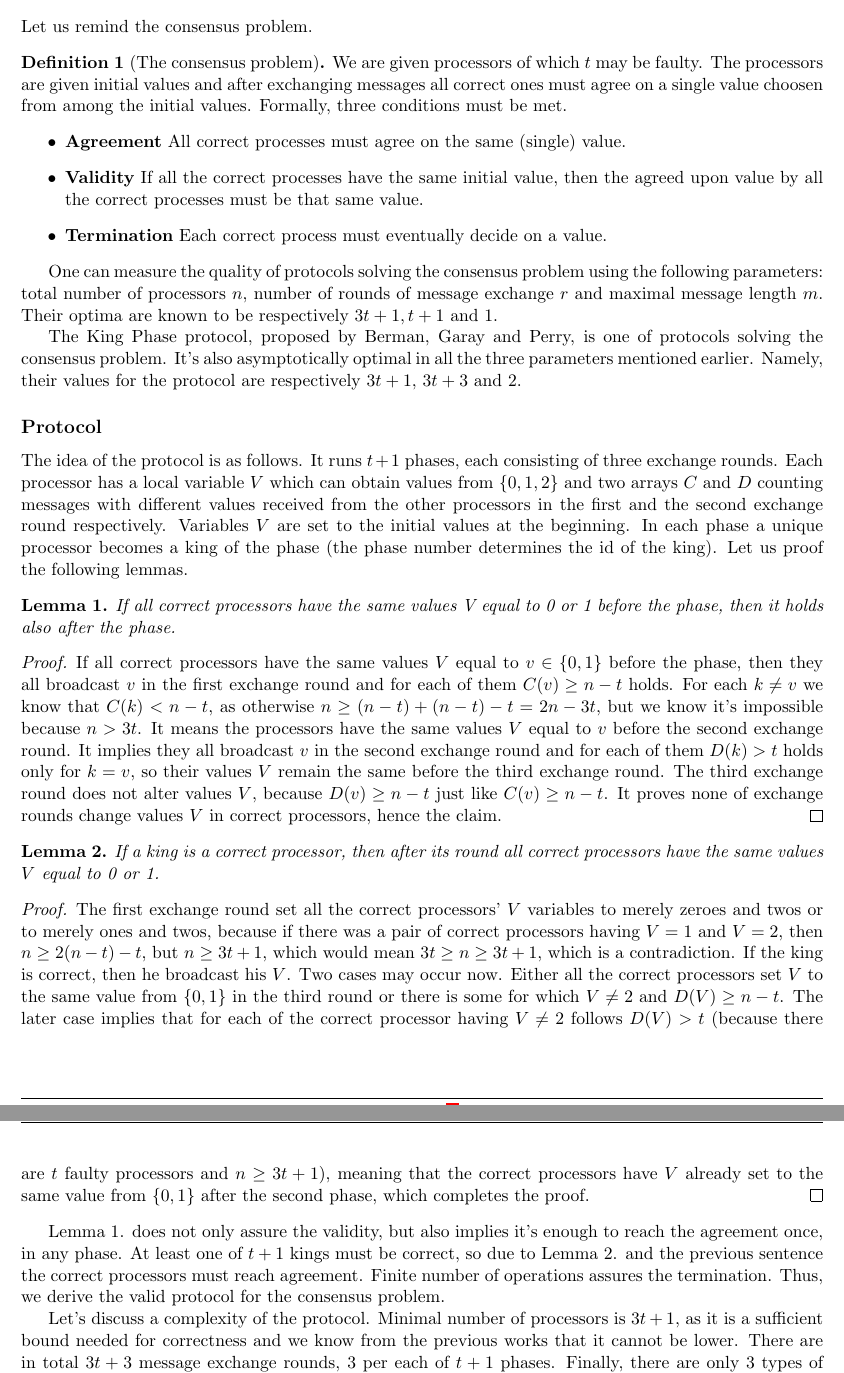
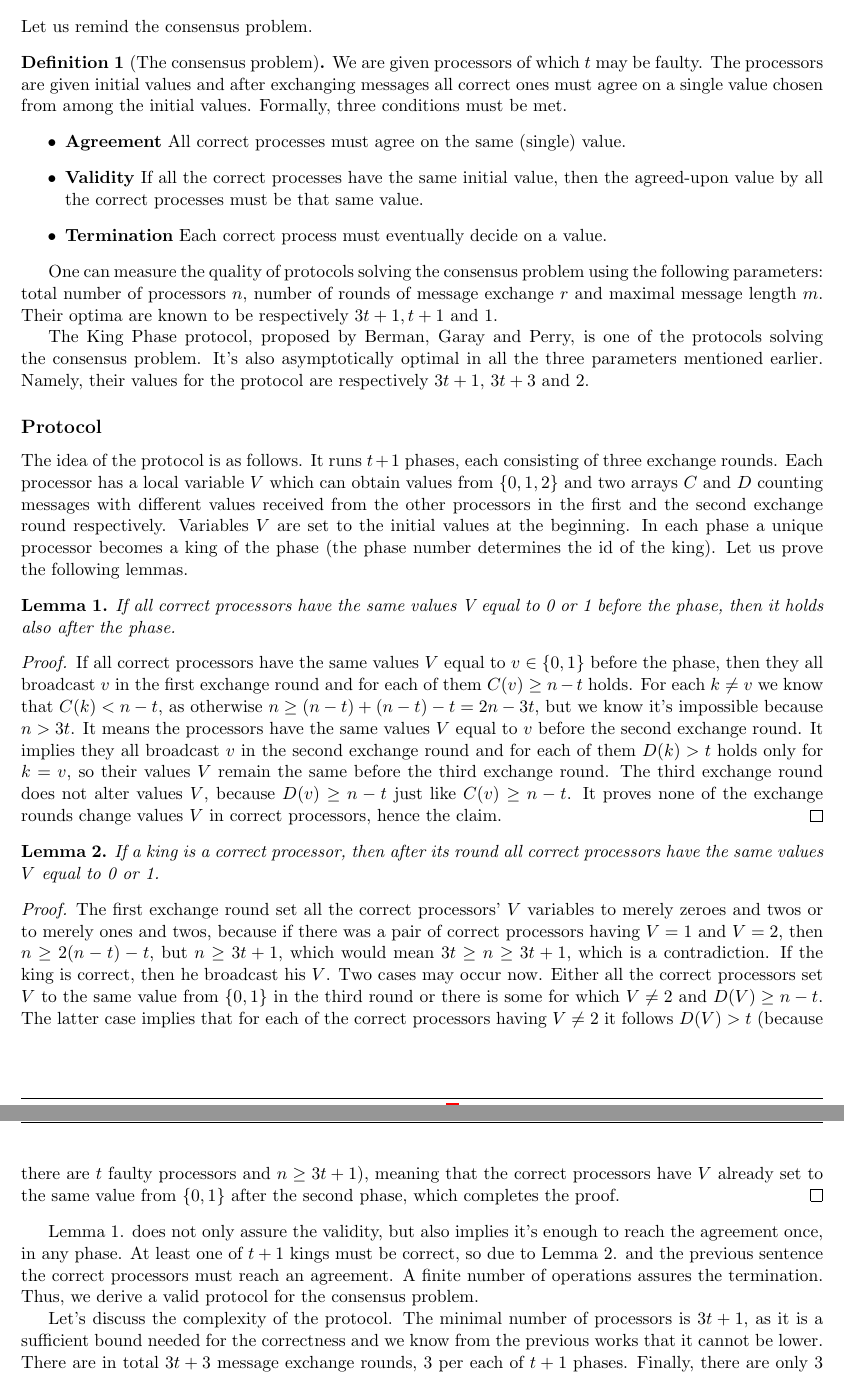
Before and after one commit to krzysztof-turowski/distributed-framework, a LaTeX document (text/1164034/phase_king.tex): two parts of pages 1 and 2 of 2, joined at a grey line, cut so that both start at the same text. Compiled offline with pdfLaTeX.

Commit message:
Fix spelling in the descriptions

```diff
--- a/text/1164034/phase_king.tex
+++ b/text/1164034/phase_king.tex
@@ -53,35 +53,35 @@
 \subsection*{Introduction}
 Let us remind the consensus problem.
 \begin{defn}[The consensus problem]
-We are given processors of which $t$ may be faulty. The processors are given initial values and after exchanging messages all correct ones must agree on a single value choosen from among the initial values. Formally, three conditions must be met.
+We are given processors of which $t$ may be faulty. The processors are given initial values and after exchanging messages all correct ones must agree on a single value chosen from among the initial values. Formally, three conditions must be met.
 \begin{itemize}
     \item \textbf{Agreement} All correct processes must agree on the same (single) value.
-    \item \textbf{Validity} If all the correct processes have the same initial value, then the agreed upon value by all the correct processes must be that same value.
+    \item \textbf{Validity} If all the correct processes have the same initial value, then the agreed-upon value by all the correct processes must be that same value.
     \item \textbf{Termination} Each correct process must eventually decide on a value.
 \end{itemize}
 \end{defn}
 
 One can measure the quality of protocols solving the consensus problem using the following parameters: total number of processors $n$, number of rounds of message exchange $r$ and maximal message length $m$. Their optima are known to be respectively $3t+1, t+1$ and $1$.
 
-The King Phase protocol, proposed by Berman, Garay and Perry, is one of protocols solving the consensus problem. It's also asymptotically optimal in all the three parameters mentioned earlier. Namely, their values for the protocol are respectively $3t+1$, $3t+3$ and $2$.
+The King Phase protocol, proposed by Berman, Garay and Perry, is one of the protocols solving the consensus problem. It's also asymptotically optimal in all the three parameters mentioned earlier. Namely, their values for the protocol are respectively $3t+1$, $3t+3$ and $2$.
 
 \subsection*{Protocol}
-The idea of the protocol is as follows. It runs $t+1$ phases, each consisting of three exchange rounds. Each processor has a local variable $V$ which can obtain values from $\{0,1,2\}$ and two arrays $C$ and $D$ counting messages with different values received from the other processors in the first and the second exchange round respectively. Variables $V$ are set to the initial values at the beginning. In each phase a unique processor becomes a king of the phase (the phase number determines the id of the king). Let us proof the following lemmas.
+The idea of the protocol is as follows. It runs $t+1$ phases, each consisting of three exchange rounds. Each processor has a local variable $V$ which can obtain values from $\{0,1,2\}$ and two arrays $C$ and $D$ counting messages with different values received from the other processors in the first and the second exchange round respectively. Variables $V$ are set to the initial values at the beginning. In each phase a unique processor becomes a king of the phase (the phase number determines the id of the king). Let us prove the following lemmas.
 \begin{lem}
 If all correct processors have the same values V equal to 0 or 1 before the phase, then it holds also after the phase.
 \end{lem}
 \begin{proof}
-If all correct processors have the same values $V$ equal to $v\in\{0,1\}$ before the phase, then they all broadcast $v$ in the first exchange round and for each of them $C(v) \geq n-t$ holds. For each $k\neq v$ we know that $C(k) < n-t$, as otherwise $n\geq (n-t) + (n-t) - t = 2n-3t$, but we know it's impossible because $n>3t$. It means the processors have the same values $V$ equal to $v$ before the second exchange round. It implies they all broadcast $v$ in the second exchange round and for each of them $D(k)>t$ holds only for $k=v$, so their values $V$ remain the same before the third exchange round. The third exchange round does not alter values $V$, because $D(v)\geq n-t$ just like $C(v)\geq n-t$. It proves none of exchange rounds change values $V$ in correct processors, hence the claim.
+If all correct processors have the same values $V$ equal to $v\in\{0,1\}$ before the phase, then they all broadcast $v$ in the first exchange round and for each of them $C(v) \geq n-t$ holds. For each $k\neq v$ we know that $C(k) < n-t$, as otherwise $n\geq (n-t) + (n-t) - t = 2n-3t$, but we know it's impossible because $n>3t$. It means the processors have the same values $V$ equal to $v$ before the second exchange round. It implies they all broadcast $v$ in the second exchange round and for each of them $D(k)>t$ holds only for $k=v$, so their values $V$ remain the same before the third exchange round. The third exchange round does not alter values $V$, because $D(v)\geq n-t$ just like $C(v)\geq n-t$. It proves none of the exchange rounds change values $V$ in correct processors, hence the claim.
 \end{proof}
 \begin{lem}
 If a king is a correct processor, then after its round all correct processors have the same values $V$ equal to 0 or 1.
 \end{lem}
 \begin{proof}
-The first exchange round set all the correct processors' $V$ variables to merely zeroes and twos or to merely ones and twos, because if there was a pair of correct processors having $V=1$ and $V=2$, then $n\ge2(n-t)-t$, but $n\geq 3t+1$, which would mean $3t\ge n \ge 3t+1$, which is a contradiction. If the king is correct, then he broadcast his $V$. Two cases may occur now. Either all the correct processors set $V$ to the same value from $\{0,1\}$ in the third round or there is some for which $V\neq2$ and $D(V)\ge n-t$. The later case implies that for each of the correct processor having $V\neq2$ follows $D(V)>t$ (because there are $t$ faulty processors and $n\geq 3t+1$), meaning that the correct processors have $V$ already set to the same value from $\{0,1\}$ after the second phase, which completes the proof.
+The first exchange round set all the correct processors' $V$ variables to merely zeroes and twos or to merely ones and twos, because if there was a pair of correct processors having $V=1$ and $V=2$, then $n\ge2(n-t)-t$, but $n\geq 3t+1$, which would mean $3t\ge n \ge 3t+1$, which is a contradiction. If the king is correct, then he broadcast his $V$. Two cases may occur now. Either all the correct processors set $V$ to the same value from $\{0,1\}$ in the third round or there is some for which $V\neq2$ and $D(V)\ge n-t$. The latter case implies that for each of the correct processors having $V\neq2$ it follows $D(V)>t$ (because there are $t$ faulty processors and $n\geq 3t+1$), meaning that the correct processors have $V$ already set to the same value from $\{0,1\}$ after the second phase, which completes the proof.
 \end{proof}
-Lemma 1. does not only assure the validity, but also implies it's enough to reach the agreement once, in any phase. At least one of $t+1$ kings must be correct, so due to Lemma 2. and the previous sentence the correct processors must reach agreement. Finite number of operations assures the termination. Thus, we derive the valid protocol for the consensus problem.
+Lemma 1. does not only assure the validity, but also implies it's enough to reach the agreement once, in any phase. At least one of $t+1$ kings must be correct, so due to Lemma 2. and the previous sentence the correct processors must reach an agreement. A finite number of operations assures the termination. Thus, we derive a valid protocol for the consensus problem.
 
-Let's discuss a complexity of the protocol. Minimal number of processors is $3t+1$, as it is a sufficient bound needed for correctness and we know from the previous works that it cannot be lower. There are in total $3t+3$ message exchange rounds, 3 per each of $t+1$ phases. Finally, there are only 3 types of messages which can be encoded using 2 bits.
+Let's discuss the complexity of the protocol. The minimal number of processors is $3t+1$, as it is a sufficient bound needed for the correctness and we know from the previous works that it cannot be lower. There are in total $3t+3$ message exchange rounds, 3 per each of $t+1$ phases. Finally, there are only 3 types of messages which can be encoded using 2 bits.
 
 \subsection*{References}
 \begin{itemize}
```
Also changed, not shown: text/1162449/undirected_ring_stages_with_feedback.tex (+2 -2 lines), text/1162641/sync_undirected_ring_hirschberg_sinclair.tex (+4 -4 lines), text/1168102/peterson.tex (+4 -4 lines), README.md.
